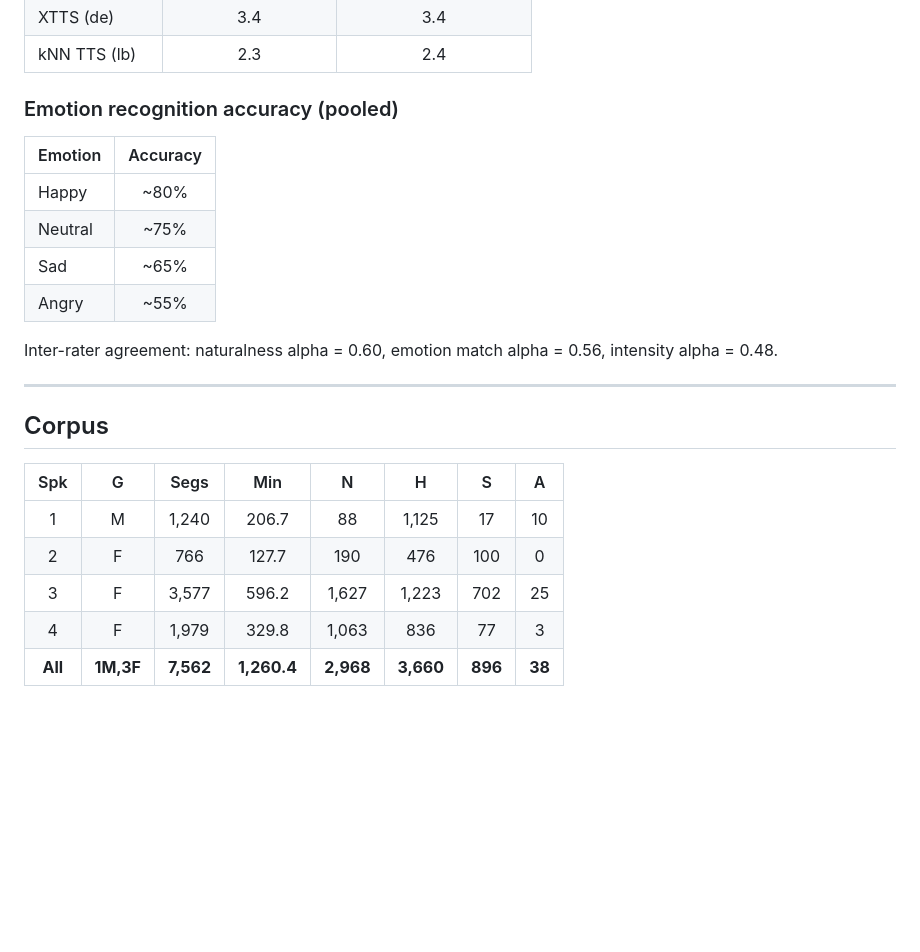
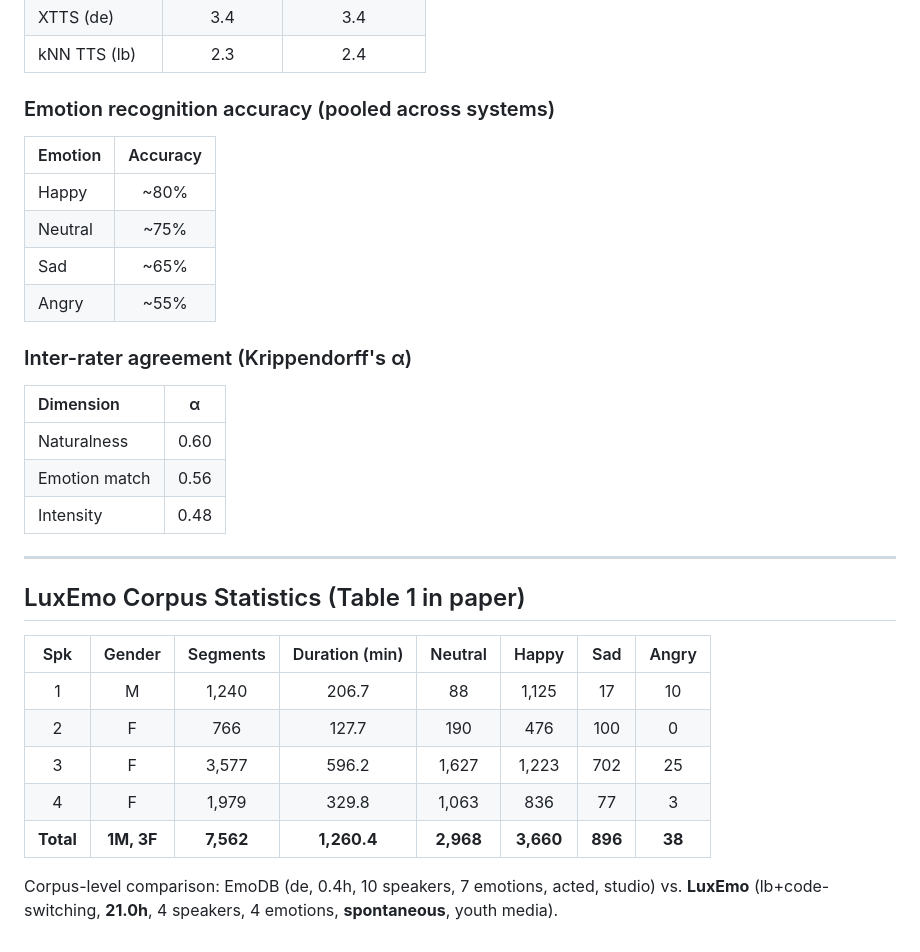
Before and after one commit to NinaKivanani/LuxEmo_Sample, a Markdown page: README.md, the part around one of its changes. Drawn GitHub-style; blank space fills up the shorter version.

```diff
--- a/README.md
+++ b/README.md
@@ -90,7 +110,7 @@ For each sample, please assess:
 | XTTS (de) | 3.4 | 3.4 |
 | kNN TTS (lb) | 2.3 | 2.4 |
 
-### Emotion recognition accuracy (pooled)
+### Emotion recognition accuracy (pooled across systems)
 
 | Emotion | Accuracy |
 |:--------|:--------:|
@@ -99,16 +119,24 @@ For each sample, please assess:
 | Sad | ~65% |
 | Angry | ~55% |
 
-Inter-rater agreement: naturalness alpha = 0.60, emotion match alpha = 0.56, intensity alpha = 0.48.
+### Inter-rater agreement (Krippendorff's α)
+
+| Dimension | α |
+|:----------|:-:|
+| Naturalness | 0.60 |
+| Emotion match | 0.56 |
+| Intensity | 0.48 |
 
 ---
 
-## Corpus
+## LuxEmo Corpus Statistics (Table 1 in paper)
 
-| Spk | G | Segs | Min | N | H | S | A |
-|:---:|:-:|:----:|:---:|:---:|:---:|:---:|:---:|
+| Spk | Gender | Segments | Duration (min) | Neutral | Happy | Sad | Angry |
+|:---:|:------:|:--------:|:--------------:|:-------:|:-----:|:---:|:-----:|
 | 1 | M | 1,240 | 206.7 | 88 | 1,125 | 17 | 10 |
 | 2 | F | 766 | 127.7 | 190 | 476 | 100 | 0 |
 | 3 | F | 3,577 | 596.2 | 1,627 | 1,223 | 702 | 25 |
 | 4 | F | 1,979 | 329.8 | 1,063 | 836 | 77 | 3 |
-| **All** | **1M,3F** | **7,562** | **1,260.4** | **2,968** | **3,660** | **896** | **38** |
+| **Total** | **1M, 3F** | **7,562** | **1,260.4** | **2,968** | **3,660** | **896** | **38** |
+
+Corpus-level comparison: EmoDB (de, 0.4h, 10 speakers, 7 emotions, acted, studio) vs. **LuxEmo** (lb+code-switching, **21.0h**, 4 speakers, 4 emotions, **spontaneous**, youth media).
```
Also changed, not shown: other parts of README.md (+86 -66 lines).
